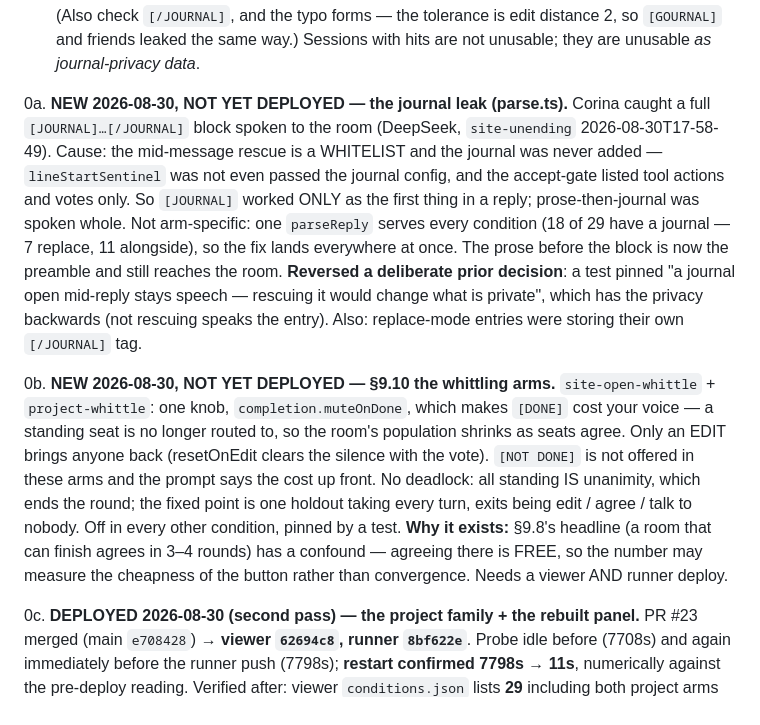
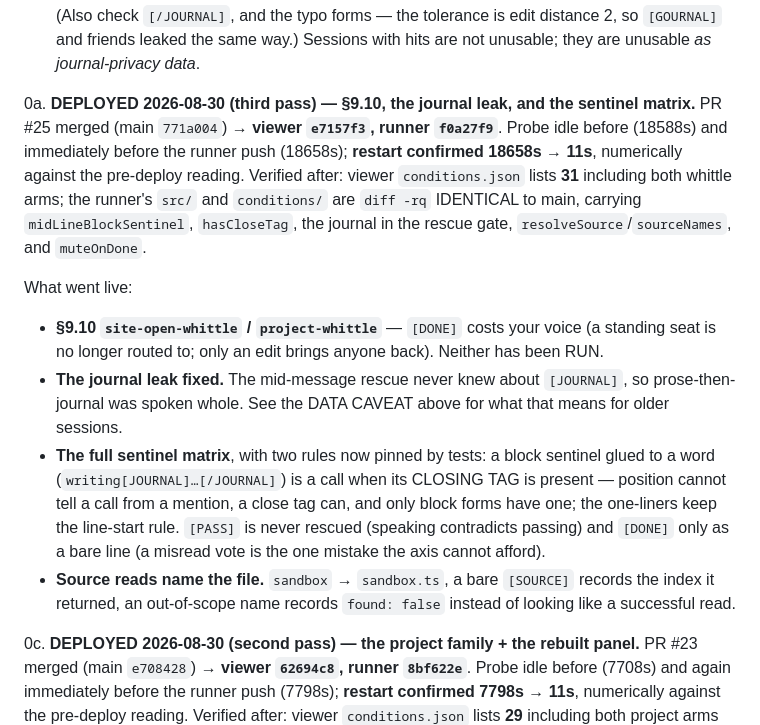
Before and after one commit to kaiser-factorial/the-room, a Markdown page: HANDOFF.md, the part around the change. Rendered like a GitHub page.

Commit message:
Handoff: record the third 2026-08-30 deploy (#26)
PR #25 merged (main 771a004). Probe idle before (18588s) and immediately
before the runner push (18658s); restart confirmed 18658s -> 11s,
compared numerically against the pre-deploy reading.

Verified after: the viewer lists 31 conditions including both whittle
arms; the runner's src/ and conditions/ are diff -rq identical to main,
carrying midLineBlockSentinel, hasCloseTag, the journal in the rescue
gate, resolveSource/sourceNames and muteOnDone.

Replaces the two NOT YET DEPLOYED notes with one record of what is now
live: §9.10, the journal leak fix, the sentinel matrix rules, and source
reads that name the file. The DATA CAVEAT above it still stands — it is
about sessions recorded BEFORE the fix, which the deploy does not change.


Claude-Session: https://claude.ai/code/session_01Gt2U41E2BkBkbvGQDqvLqE

Co-authored-by: Claude <noreply@anthropic.com>

```diff
--- a/HANDOFF.md
+++ b/HANDOFF.md
@@ -413,34 +413,33 @@ so an old session can be reproduced exactly, but the control moved.
    distance 2, so `[GOURNAL]` and friends leaked the same way.) Sessions
    with hits are not unusable; they are unusable *as journal-privacy data*.
 
-0a. **NEW 2026-08-30, NOT YET DEPLOYED — the journal leak (parse.ts).**
-   Corina caught a full `[JOURNAL]…[/JOURNAL]` block spoken to the room
-   (DeepSeek, `site-unending` 2026-08-30T17-58-49). Cause: the mid-message
-   rescue is a WHITELIST and the journal was never added — `lineStartSentinel`
-   was not even passed the journal config, and the accept-gate listed tool
-   actions and votes only. So `[JOURNAL]` worked ONLY as the first thing in
-   a reply; prose-then-journal was spoken whole. Not arm-specific: one
-   `parseReply` serves every condition (18 of 29 have a journal — 7 replace,
-   11 alongside), so the fix lands everywhere at once. The prose before the
-   block is now the preamble and still reaches the room. **Reversed a
-   deliberate prior decision**: a test pinned "a journal open mid-reply
-   stays speech — rescuing it would change what is private", which has the
-   privacy backwards (not rescuing speaks the entry). Also: replace-mode
-   entries were storing their own `[/JOURNAL]` tag.
+0a. **DEPLOYED 2026-08-30 (third pass) — §9.10, the journal leak, and the
+   sentinel matrix.** PR #25 merged (main `771a004`) → **viewer `e7157f3`,
+   runner `f0a27f9`**. Probe idle before (18588s) and immediately before the
+   runner push (18658s); **restart confirmed 18658s → 11s**, numerically
+   against the pre-deploy reading. Verified after: viewer `conditions.json`
+   lists **31** including both whittle arms; the runner's `src/` and
+   `conditions/` are `diff -rq` IDENTICAL to main, carrying
+   `midLineBlockSentinel`, `hasCloseTag`, the journal in the rescue gate,
+   `resolveSource`/`sourceNames`, and `muteOnDone`.
 
-0b. **NEW 2026-08-30, NOT YET DEPLOYED — §9.10 the whittling arms.**
-   `site-open-whittle` + `project-whittle`: one knob,
-   `completion.muteOnDone`, which makes `[DONE]` cost your voice — a
-   standing seat is no longer routed to, so the room's population shrinks
-   as seats agree. Only an EDIT brings anyone back (resetOnEdit clears the
-   silence with the vote). `[NOT DONE]` is not offered in these arms and
-   the prompt says the cost up front. No deadlock: all standing IS
-   unanimity, which ends the round; the fixed point is one holdout taking
-   every turn, exits being edit / agree / talk to nobody. Off in every
-   other condition, pinned by a test. **Why it exists:** §9.8's headline
-   (a room that can finish agrees in 3–4 rounds) has a confound — agreeing
-   there is FREE, so the number may measure the cheapness of the button
-   rather than convergence. Needs a viewer AND runner deploy.
+   What went live:
+   - **§9.10 `site-open-whittle` / `project-whittle`** — `[DONE]` costs
+     your voice (a standing seat is no longer routed to; only an edit
+     brings anyone back). Neither has been RUN.
+   - **The journal leak fixed.** The mid-message rescue never knew about
+     `[JOURNAL]`, so prose-then-journal was spoken whole. See the DATA
+     CAVEAT above for what that means for older sessions.
+   - **The full sentinel matrix**, with two rules now pinned by tests:
+     a block sentinel glued to a word (`writing[JOURNAL]…[/JOURNAL]`) is a
+     call when its CLOSING TAG is present — position cannot tell a call
+     from a mention, a close tag can, and only block forms have one; the
+     one-liners keep the line-start rule. `[PASS]` is never rescued
+     (speaking contradicts passing) and `[DONE]` only as a bare line (a
+     misread vote is the one mistake the axis cannot afford).
+   - **Source reads name the file.** `sandbox` → `sandbox.ts`, a bare
+     `[SOURCE]` records the index it returned, an out-of-scope name
+     records `found: false` instead of looking like a successful read.
 
 0c. **DEPLOYED 2026-08-30 (second pass) — the project family + the rebuilt
    panel.** PR #23 merged (main `e708428`) → **viewer `62694c8`, runner
```
